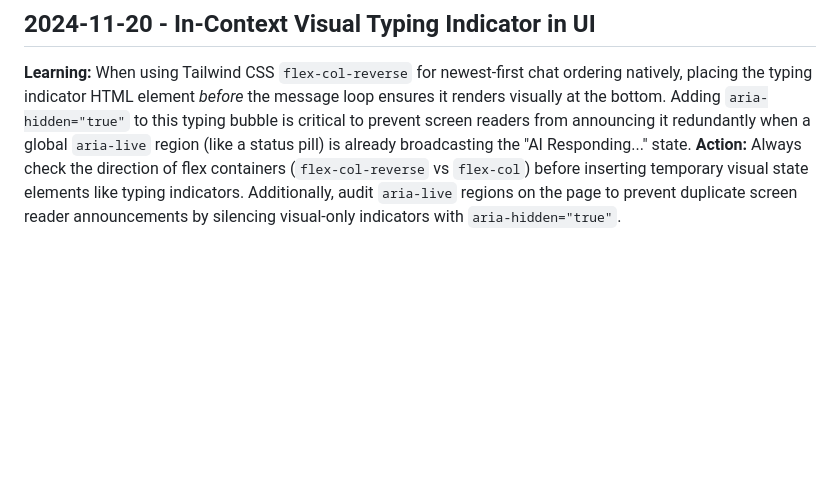
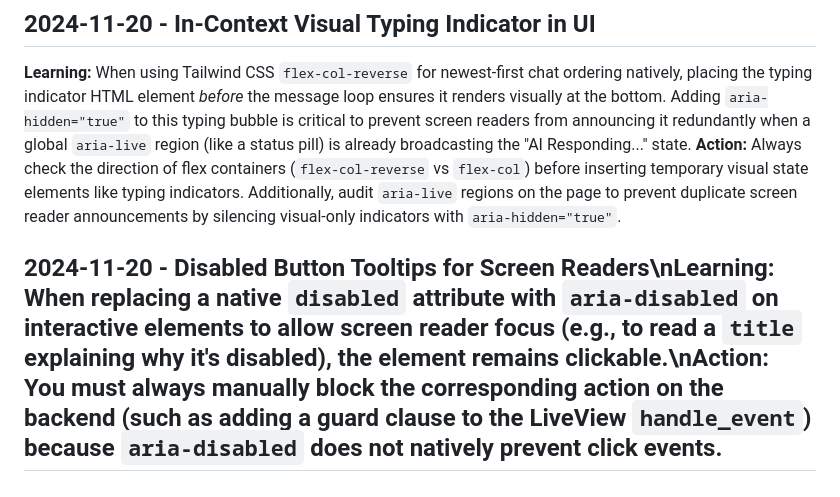
Before and after one commit to bjohnson1279/convo-sim, a Markdown page: .jules/palette.md, the part around the change. Drawn GitHub-style; blank space fills up the shorter version.

```diff
--- a/.jules/palette.md
+++ b/.jules/palette.md
@@ -25,3 +25,4 @@
 ## 2024-11-20 - In-Context Visual Typing Indicator in UI
 **Learning:** When using Tailwind CSS `flex-col-reverse` for newest-first chat ordering natively, placing the typing indicator HTML element *before* the message loop ensures it renders visually at the bottom. Adding `aria-hidden="true"` to this typing bubble is critical to prevent screen readers from announcing it redundantly when a global `aria-live` region (like a status pill) is already broadcasting the "AI Responding..." state.
 **Action:** Always check the direction of flex containers (`flex-col-reverse` vs `flex-col`) before inserting temporary visual state elements like typing indicators. Additionally, audit `aria-live` regions on the page to prevent duplicate screen reader announcements by silencing visual-only indicators with `aria-hidden="true"`.
+## 2024-11-20 - Disabled Button Tooltips for Screen Readers\n**Learning:** When replacing a native `disabled` attribute with `aria-disabled` on interactive elements to allow screen reader focus (e.g., to read a `title` explaining why it's disabled), the element remains clickable.\n**Action:** You must always manually block the corresponding action on the backend (such as adding a guard clause to the LiveView `handle_event`) because `aria-disabled` does not natively prevent click events.
```
